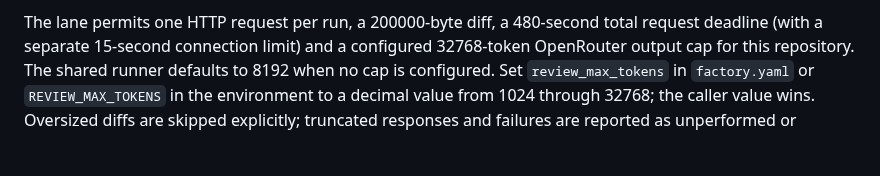
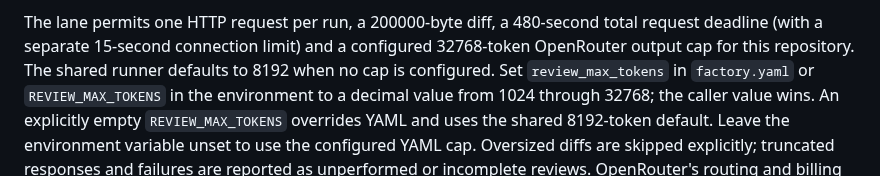
Before and after one commit to anoop2811/software-factory-template, a Markdown page: docs/SELF_HOSTING.md, the part around the change. Rendered like a GitHub page; blank space fills up the shorter version.

Commit message:
docs(review): explain empty output-cap overrides
Decision 63: distinguish an empty caller value from an unset variable.

```diff
--- a/docs/SELF_HOSTING.md
+++ b/docs/SELF_HOSTING.md
@@ -51,7 +51,9 @@ The lane permits one HTTP request per run, a 200000-byte diff, a 480-second
 total request deadline (with a separate 15-second connection limit) and a configured 32768-token OpenRouter output cap for this repository.
 The shared runner defaults to 8192 when no cap is configured. Set
 `review_max_tokens` in `factory.yaml` or `REVIEW_MAX_TOKENS` in the environment
-to a decimal value from 1024 through 32768; the caller value wins. Oversized diffs are
+to a decimal value from 1024 through 32768; the caller value wins. An explicitly
+empty `REVIEW_MAX_TOKENS` overrides YAML and uses the shared 8192-token default.
+Leave the environment variable unset to use the configured YAML cap. Oversized diffs are
 skipped explicitly; truncated responses and failures are reported as unperformed
 or incomplete reviews. OpenRouter's routing and billing remain provider-owned;
 these controls are not a strict dollar ceiling. Local fixtures never call a model.
```
